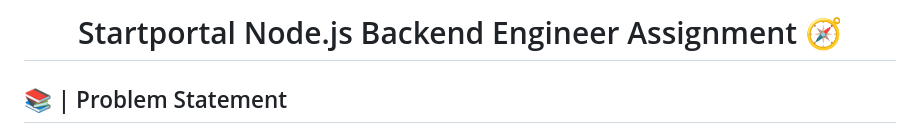
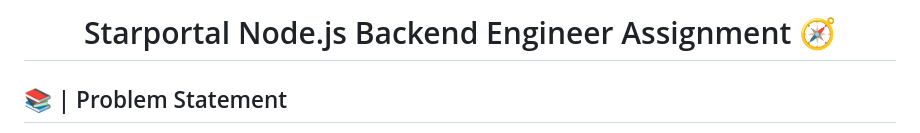
Before and after one commit to Aditya-aka-leo/Smart-Portal-Assignment, a Markdown page: README.md, the part around the change. Rendered like a GitHub page.

```diff
--- a/README.md
+++ b/README.md
@@ -1,5 +1,5 @@
 
-<h1 align="center"> Startportal Node.js Backend Engineer Assignment 🧭 </h1>
+<h1 align="center"> Starportal Node.js Backend Engineer Assignment 🧭 </h1>
 
 ## 📚 | Problem Statement
 
```
